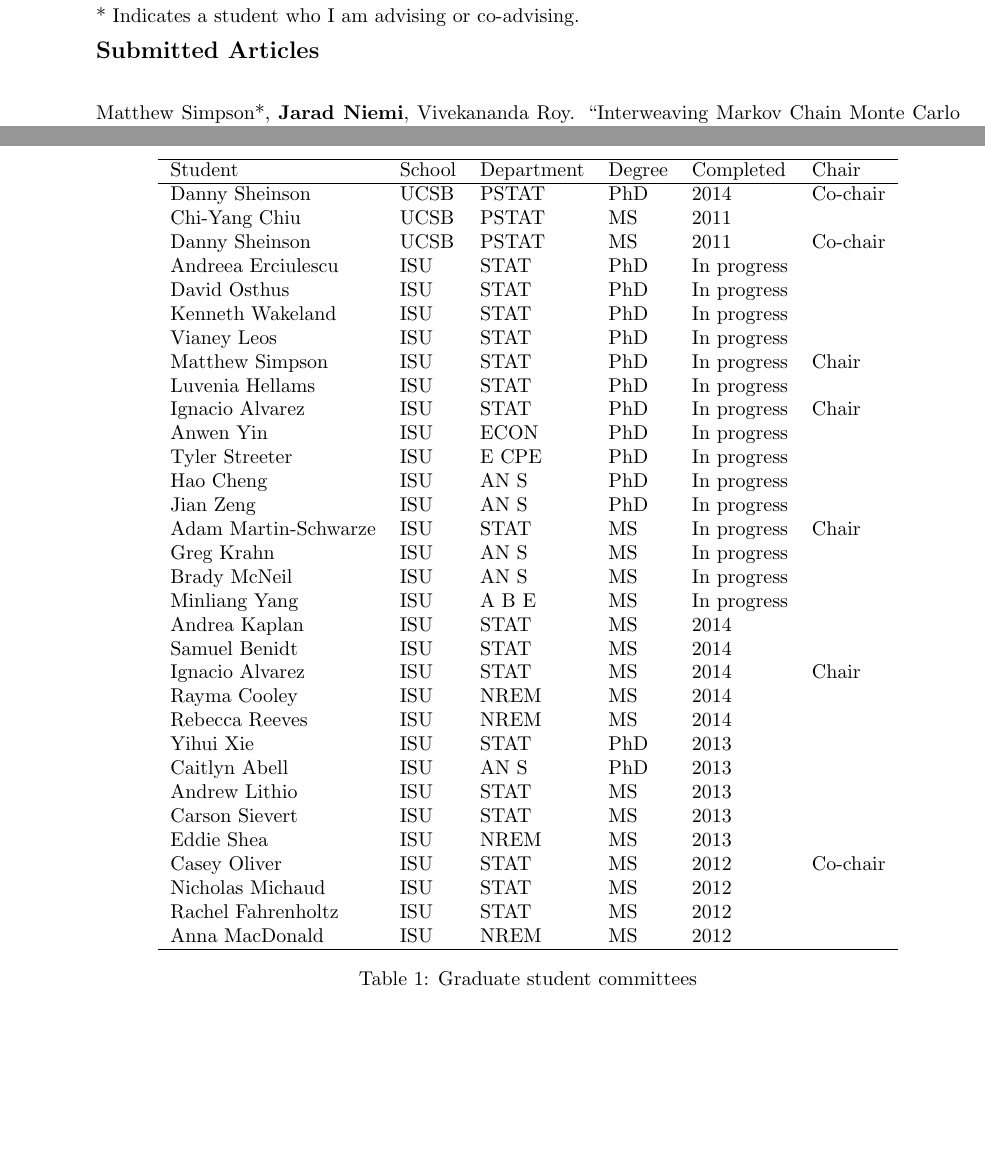
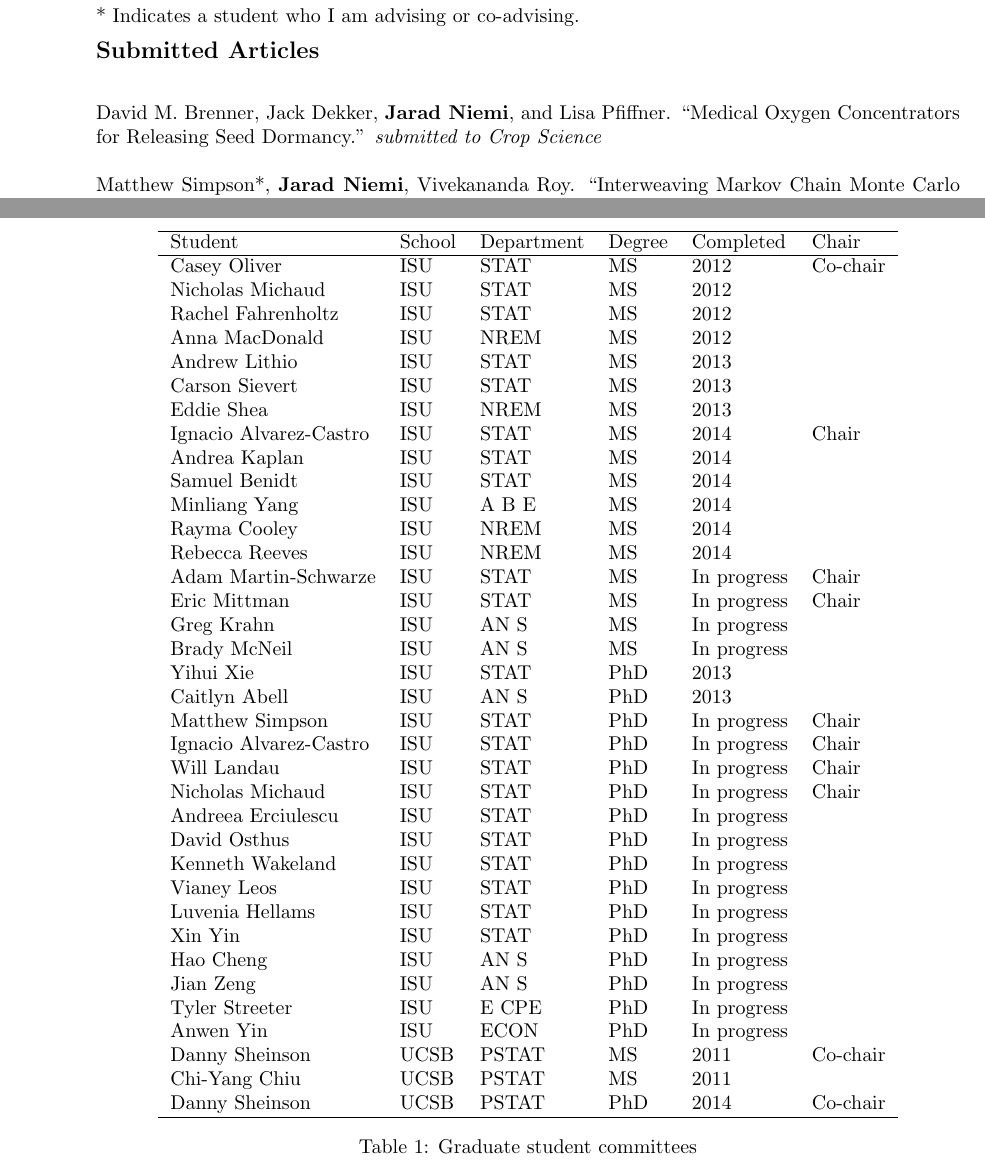
Before and after one commit to jarad/cv, a LaTeX CV (JaradNiemi-CV.tex, which reads studentcommittees.tex): two parts of pages 1 and 10 of 10, joined at a grey line, cut so that both start at the same text, the shorter picture padded with empty space. Compiled offline with pdfLaTeX.

Commit message:
added crop science

```diff
--- a/JaradNiemi-CV.tex
+++ b/JaradNiemi-CV.tex
@@ -140,13 +140,10 @@ Research Engineer & Procter \& Gamble & 1999-2001
 \vspace{-0.3in}
 
 
-%\subsection{\bf In progress}
-%
-%Matthew Simpson*, {\bf Jarad Niemi}, Vivekananda Roy. ``Ancillarity-Sufficiency or not; Interweaving to Improve MCMC Estimation of the Local Level DLM.''
-%
-%{\bf Jarad Niemi} and Michael Ludkovski. ``Tau-leaped particle learning.''
 
 \subsection{\bf Submitted Articles}
+
+David M. Brenner, Jack Dekker, {\bf Jarad Niemi}, and Lisa Pfiffner. ``Medical Oxygen Concentrators for Releasing Seed Dormancy.'' \emph{submitted to Crop Science}
 
 Matthew Simpson*, {\bf Jarad Niemi}, Vivekananda Roy. ``Interweaving Markov Chain Monte Carlo Strategies for Efficient Estimation of Dynamic Linear Models.'' \emph{submitted to the Journal of Computational and Graphical Statistics}
 
--- a/studentcommittees.tex
+++ b/studentcommittees.tex
@@ -1,43 +1,47 @@
-% latex table generated in R 3.1.1 by xtable 1.7-3 package
-% Tue Oct 14 08:27:23 2014
+% latex table generated in R 3.1.2 by xtable 1.7-4 package
+% Tue Nov 25 09:12:23 2014
 \begin{table}[h]
 \centering
 \begin{tabular}{llllll}
   \hline
 Student & School & Department & Degree & Completed & Chair \\
   \hline
-Danny Sheinson & UCSB & PSTAT & PhD & 2014 & Co-chair \\
-  Chi-Yang Chiu & UCSB & PSTAT & MS & 2011 &  \\
-  Danny Sheinson & UCSB & PSTAT & MS & 2011 & Co-chair \\
+Casey Oliver & ISU & STAT & MS & 2012 & Co-chair \\
+  Nicholas Michaud & ISU & STAT & MS & 2012 &  \\
+  Rachel Fahrenholtz & ISU & STAT & MS & 2012 &  \\
+  Anna MacDonald & ISU & NREM & MS & 2012 &  \\
+  Andrew Lithio & ISU & STAT & MS & 2013 &  \\
+  Carson Sievert & ISU & STAT & MS & 2013 &  \\
+  Eddie Shea & ISU & NREM & MS & 2013 &  \\
+  Ignacio Alvarez-Castro & ISU & STAT & MS & 2014 & Chair \\
+  Andrea Kaplan & ISU & STAT & MS & 2014 &  \\
+  Samuel Benidt & ISU & STAT & MS & 2014 &  \\
+  Minliang Yang & ISU & A B E & MS & 2014 &  \\
+  Rayma Cooley & ISU & NREM & MS & 2014 &  \\
+  Rebecca Reeves & ISU & NREM & MS & 2014 &  \\
+  Adam Martin-Schwarze & ISU & STAT & MS & In progress & Chair \\
+  Eric Mittman & ISU & STAT & MS & In progress & Chair \\
+  Greg Krahn & ISU & AN S & MS & In progress &  \\
+  Brady McNeil & ISU & AN S & MS & In progress &  \\
+  Yihui Xie & ISU & STAT & PhD & 2013 &  \\
+  Caitlyn Abell & ISU & AN S & PhD & 2013 &  \\
+  Matthew Simpson & ISU & STAT & PhD & In progress & Chair \\
+  Ignacio Alvarez-Castro & ISU & STAT & PhD & In progress & Chair \\
+  Will Landau & ISU & STAT & PhD & In progress & Chair \\
+  Nicholas Michaud & ISU & STAT & PhD & In progress & Chair \\
   Andreea Erciulescu & ISU & STAT & PhD & In progress &  \\
   David Osthus & ISU & STAT & PhD & In progress &  \\
   Kenneth Wakeland & ISU & STAT & PhD & In progress &  \\
   Vianey Leos & ISU & STAT & PhD & In progress &  \\
-  Matthew Simpson & ISU & STAT & PhD & In progress & Chair \\
   Luvenia Hellams & ISU & STAT & PhD & In progress &  \\
-  Ignacio Alvarez & ISU & STAT & PhD & In progress & Chair \\
-  Anwen Yin & ISU & ECON & PhD & In progress &  \\
-  Tyler Streeter & ISU & E CPE & PhD & In progress &  \\
+  Xin Yin & ISU & STAT & PhD & In progress &  \\
   Hao Cheng & ISU & AN S & PhD & In progress &  \\
   Jian Zeng & ISU & AN S & PhD & In progress &  \\
-  Adam Martin-Schwarze & ISU & STAT & MS & In progress & Chair \\
-  Greg Krahn & ISU & AN S & MS & In progress &  \\
-  Brady McNeil & ISU & AN S & MS & In progress &  \\
-  Minliang Yang & ISU & A B E & MS & In progress &  \\
-  Andrea Kaplan & ISU & STAT & MS & 2014 &  \\
-  Samuel Benidt & ISU & STAT & MS & 2014 &  \\
-  Ignacio Alvarez & ISU & STAT & MS & 2014 & Chair \\
-  Rayma Cooley & ISU & NREM & MS & 2014 &  \\
-  Rebecca Reeves & ISU & NREM & MS & 2014 &  \\
-  Yihui Xie & ISU & STAT & PhD & 2013 &  \\
-  Caitlyn Abell & ISU & AN S & PhD & 2013 &  \\
-  Andrew Lithio & ISU & STAT & MS & 2013 &  \\
-  Carson Sievert & ISU & STAT & MS & 2013 &  \\
-  Eddie Shea & ISU & NREM & MS & 2013 &  \\
-  Casey Oliver & ISU & STAT & MS & 2012 & Co-chair \\
-  Nicholas Michaud & ISU & STAT & MS & 2012 &  \\
-  Rachel Fahrenholtz & ISU & STAT & MS & 2012 &  \\
-  Anna MacDonald & ISU & NREM & MS & 2012 &  \\
+  Tyler Streeter & ISU & E CPE & PhD & In progress &  \\
+  Anwen Yin & ISU & ECON & PhD & In progress &  \\
+  Danny Sheinson & UCSB & PSTAT & MS & 2011 & Co-chair \\
+  Chi-Yang Chiu & UCSB & PSTAT & MS & 2011 &  \\
+  Danny Sheinson & UCSB & PSTAT & PhD & 2014 & Co-chair \\
    \hline
 \end{tabular}
 \caption{Graduate student committees}
```
Also changed, not shown: studentcommittees.csv (+7 -3 lines), JaradNiemi-CV.pdf, JaradNiemi-CV.tex (2 more changed lines), 1 other file.
